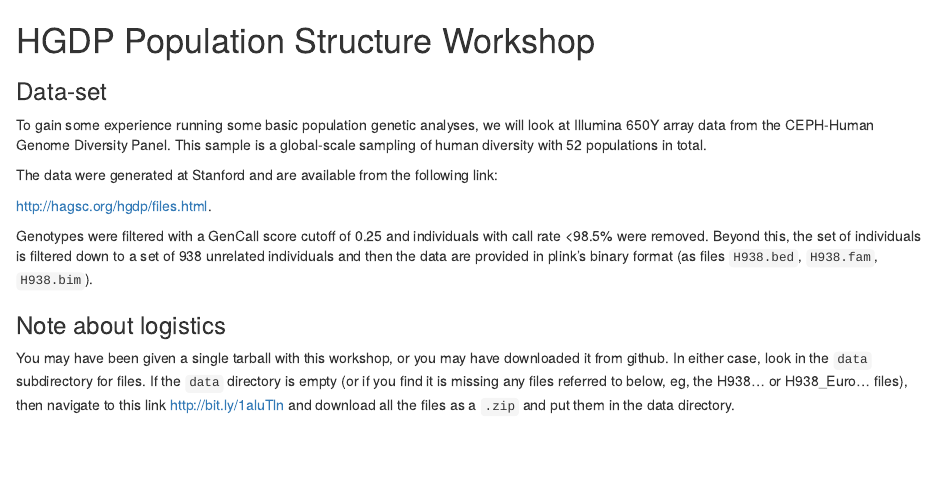
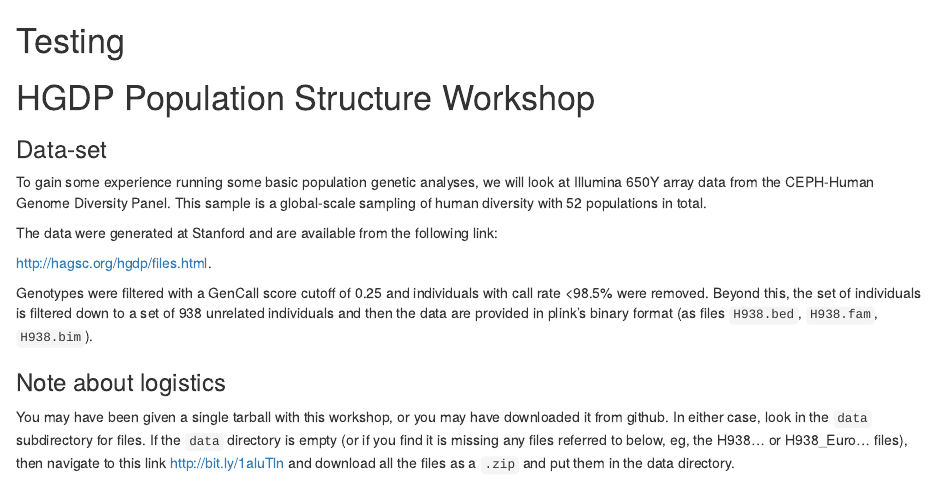
Before and after one commit to NovembreLab/HGDP_PopStruct_Exercise, an R Markdown document (doc/PopGenWorkshop.Rmd): the page in a window 1100 px wide, from its top. Rendered offline with R 4.5, knitr and Pandoc, with nearby package versions.

Commit message:
Update PopGenWorkshop.Rmd

```diff
--- a/doc/PopGenWorkshop.Rmd
+++ b/doc/PopGenWorkshop.Rmd
@@ -1,3 +1,5 @@
+
+# Testing
 
 # HGDP Population Structure Workshop
 
```
